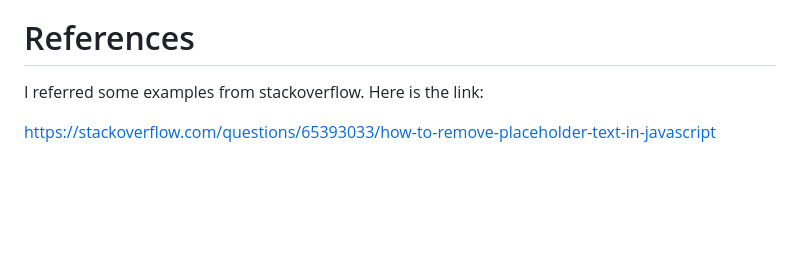
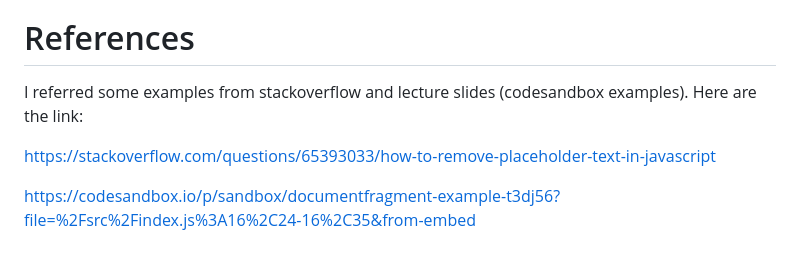
Before and after one commit to prateeksingh132/SBA316-The-Document-Object-Model, a Markdown page: README.md, the part around the change. GitHub-like rendering; blank space fills up the shorter version.

Commit message:
Added references in Readme. CODE WORKS! checked the list again. will check one last time later.

```diff
--- a/README.md
+++ b/README.md
@@ -64,6 +64,8 @@ I have created (and used during code creation) test points (log statement) at mu
 
 # References
 
-I referred some examples from stackoverflow. Here is the link:
+I referred some examples from stackoverflow and lecture slides (codesandbox examples). Here are the link:
 
 https://stackoverflow.com/questions/65393033/how-to-remove-placeholder-text-in-javascript
+
+https://codesandbox.io/p/sandbox/documentfragment-example-t3dj56?file=%2Fsrc%2Findex.js%3A16%2C24-16%2C35&from-embed
```
